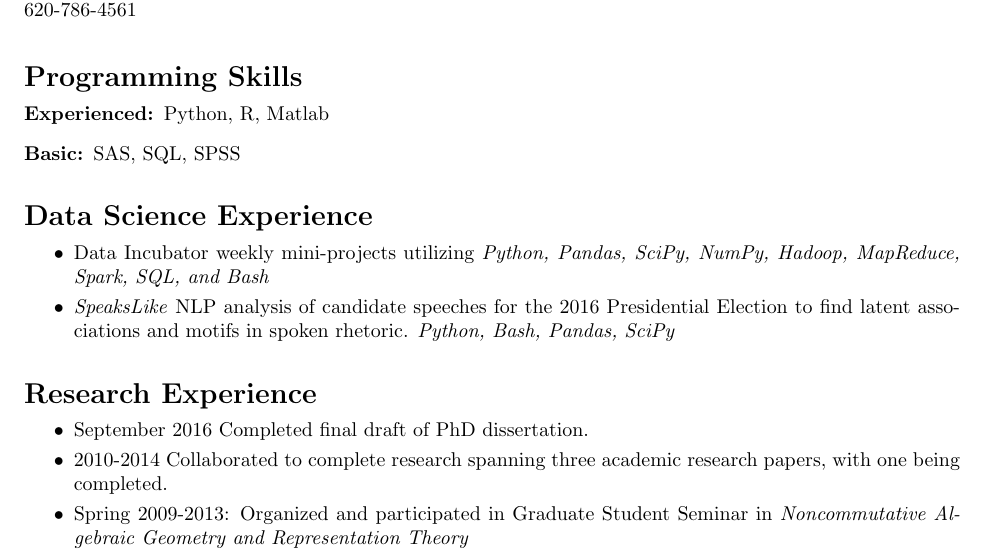
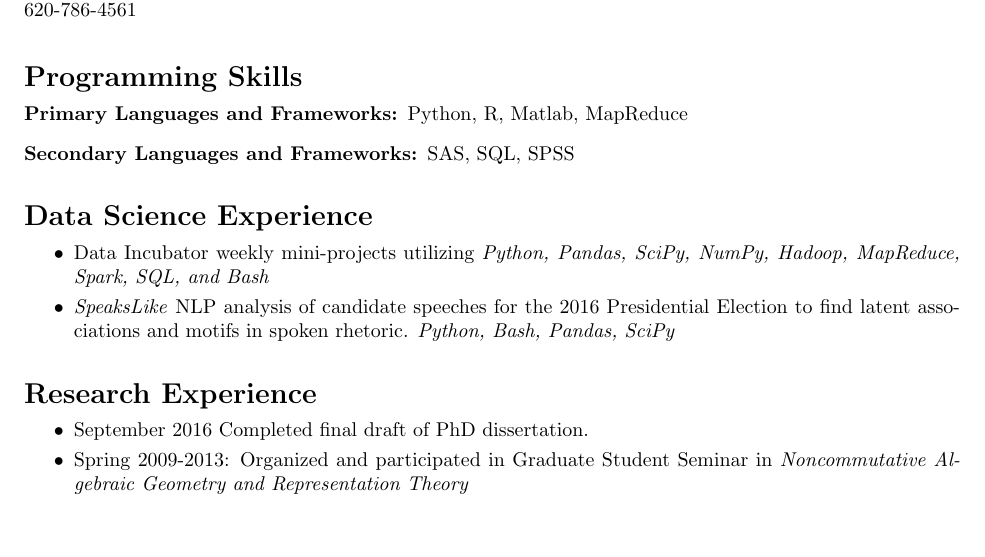
Before and after one commit to lgoerl/resume, a LaTeX CV (resume09072016.tex): part of the page, cut so that both start at the same text, the shorter picture padded with empty space. Compiled offline with LaTeX, dvips and Ghostscript.

Commit message:
Cleaning up some small typos/enhancements.

```diff
--- a/resume09072016.tex
+++ b/resume09072016.tex
@@ -29,8 +29,8 @@ github: https://github.com/lgoerl
 \end{multicols}
 \vspace{-10pt}\section*{Programming Skills}
 	\begin{description}
-	\vspace{-5pt} \item[Experienced:] Python, R, Matlab
-	\item[Basic:] SAS, SQL, SPSS
+	\vspace{-5pt} \item[Primary Languages and Frameworks:] Python, R, Matlab, MapReduce
+	\item[Secondary Languages and Frameworks:] SAS, SQL, SPSS
 	\end{description}
 
 \section*{Data Science Experience}
@@ -46,7 +46,7 @@ github: https://github.com/lgoerl
 	\begin{itemize}
 
 	\vspace{-5pt}\item September 2016 Completed final draft of PhD dissertation.
-	\vspace{-5pt}\item 2010-2014 Collaborated to complete research spanning three academic research papers, with one being completed.
+	% \vspace{-5pt}\item 2010-2014 Collaborated to complete research spanning three academic research papers, with one being completed.
 
 	\vspace{-5pt}\item Spring 2009-2013: Organized and participated in Graduate Student Seminar in \textit{Noncommutative Algebraic Geometry and Representation Theory}
 
```
